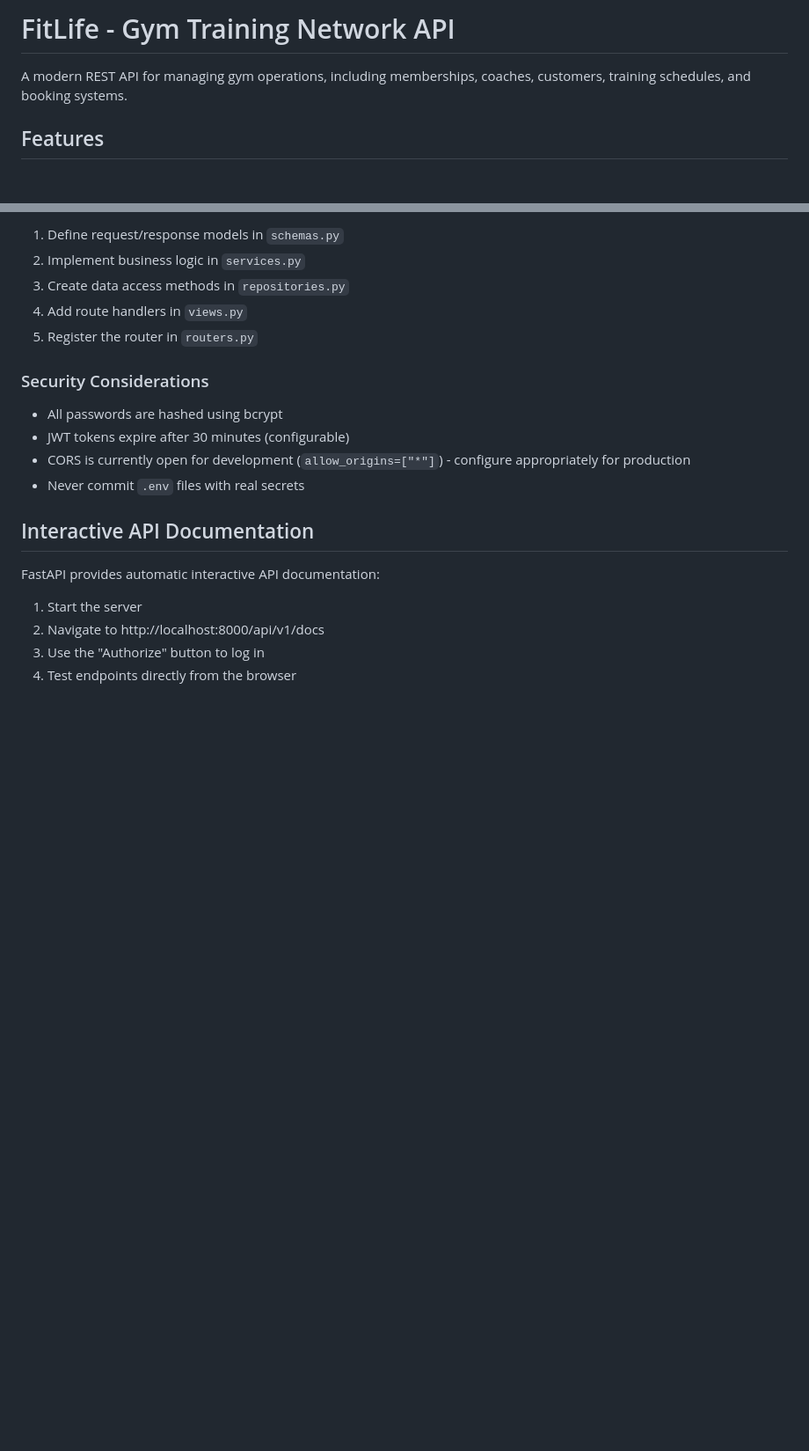
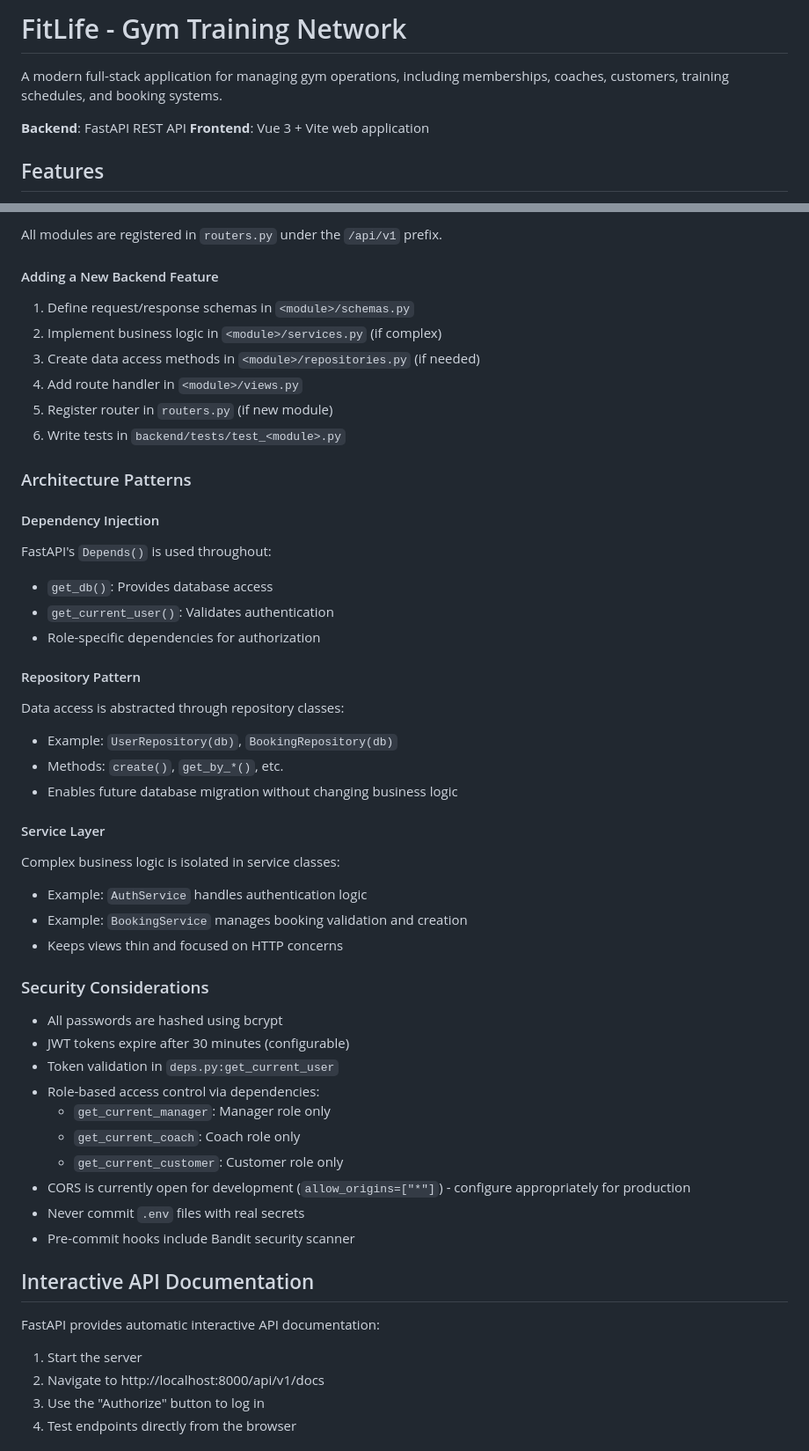
Before and after one commit to MOsinskyi/FitLife, a Markdown page: README.md, 2 parts joined by grey strips. Shown: that part at 88% size. Drawn GitHub-style; blank space fills up the shorter version.

Commit message:
docs: Update README.md

```diff
--- a/README.md
+++ b/README.md
@@ -1,6 +1,9 @@
-# FitLife - Gym Training Network API
+# FitLife - Gym Training Network
 
-A modern REST API for managing gym operations, including memberships, coaches, customers, training schedules, and booking systems.
+A modern full-stack application for managing gym operations, including memberships, coaches, customers, training schedules, and booking systems.
+
+**Backend**: FastAPI REST API
+**Frontend**: Vue 3 + Vite web application
 
 ## Features
 
@@ -286,16 +420,53 @@ Each module follows a consistent pattern:
 
-1. Define request/response models in `schemas.py`
-2. Implement business logic in `services.py`
-3. Create data access methods in `repositories.py`
-4. Add route handlers in `views.py`
-5. Register the router in `routers.py`
+All modules are registered in `routers.py` under the `/api/v1` prefix.
+
+#### Adding a New Backend Feature
+
+1. Define request/response schemas in `<module>/schemas.py`
+2. Implement business logic in `<module>/services.py` (if complex)
+3. Create data access methods in `<module>/repositories.py` (if needed)
+4. Add route handler in `<module>/views.py`
+5. Register router in `routers.py` (if new module)
+6. Write tests in `backend/tests/test_<module>.py`
+
+### Architecture Patterns
+
+#### Dependency Injection
+
+FastAPI's `Depends()` is used throughout:
+
+- `get_db()`: Provides database access
+- `get_current_user()`: Validates authentication
+- Role-specific dependencies for authorization
+
+#### Repository Pattern
+
+Data access is abstracted through repository classes:
+
+- Example: `UserRepository(db)`, `BookingRepository(db)`
+- Methods: `create()`, `get_by_*()`, etc.
+- Enables future database migration without changing business logic
+
+#### Service Layer
+
+Complex business logic is isolated in service classes:
+
+- Example: `AuthService` handles authentication logic
+- Example: `BookingService` manages booking validation and creation
+- Keeps views thin and focused on HTTP concerns
 
 ### Security Considerations
 
 - All passwords are hashed using bcrypt
 - JWT tokens expire after 30 minutes (configurable)
+- Token validation in `deps.py:get_current_user`
+- Role-based access control via dependencies:
+  - `get_current_manager`: Manager role only
+  - `get_current_coach`: Coach role only
+  - `get_current_customer`: Customer role only
 - CORS is currently open for development (`allow_origins=["*"]`) - configure appropriately for production
 - Never commit `.env` files with real secrets
+- Pre-commit hooks include Bandit security scanner
 
 ## Interactive API Documentation
 
```
Also changed, not shown: other parts of README.md (+180 -49 lines).
